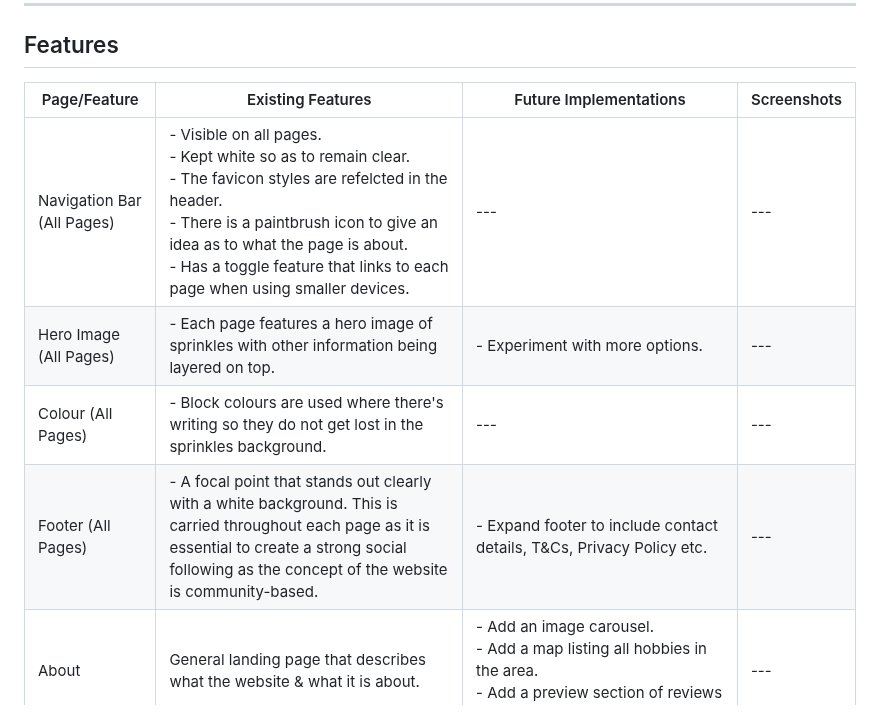
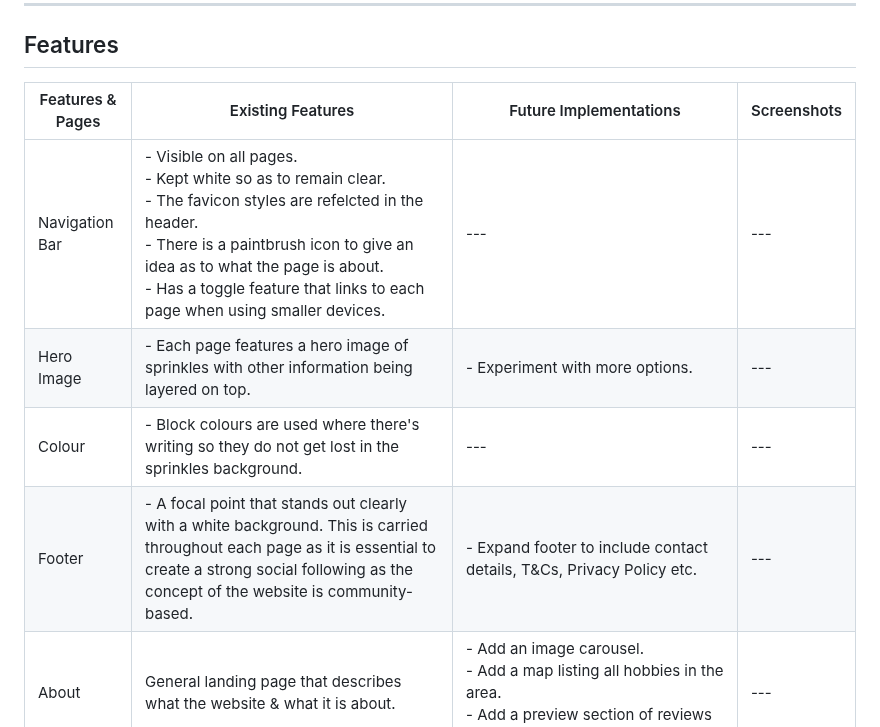
Before and after one commit to KateMcGuane/static-website, a Markdown page: README.md, the part around one of its changes. Drawn GitHub-style.

Commit message:
Fix typo in features table

```diff
--- a/README.md
+++ b/README.md
@@ -101,12 +101,12 @@ Wireframes were created for desktop (1920px x 1080px), iPad (768px x 1024px) and
 
 ## Features
 
-| Page/Feature | Existing Features | Future Implementations | Screenshots |
+| Features & Pages| Existing Features | Future Implementations | Screenshots |
 | --- | --- | --- | --- |
-| Navigation Bar (All Pages) | - Visible on all pages. <br> - Kept white so as to remain clear. <br> - The favicon styles are refelcted in the header. <br> - There is a paintbrush icon to give an idea as to what the page is about. <br> - Has a toggle feature that links to each page when using smaller devices. | --- | --- |
-| Hero Image (All Pages) | - Each page features a hero image of sprinkles with other information being layered on top. | - Experiment with more options. | --- |
-| Colour (All Pages) | - Block colours are used where there's writing so they do not get lost in the sprinkles background. | ---| --- |
-| Footer (All Pages) | - A focal point that stands out clearly with a white background. This is carried throughout each page as it is essential to create a strong social following as the concept of the website is community-based. | - Expand footer to include contact details, T&Cs, Privacy Policy etc. | --- |
+| Navigation Bar | - Visible on all pages. <br> - Kept white so as to remain clear. <br> - The favicon styles are refelcted in the header. <br> - There is a paintbrush icon to give an idea as to what the page is about. <br> - Has a toggle feature that links to each page when using smaller devices. | --- | --- |
+| Hero Image | - Each page features a hero image of sprinkles with other information being layered on top. | - Experiment with more options. | --- |
+| Colour | - Block colours are used where there's writing so they do not get lost in the sprinkles background. | ---| --- |
+| Footer | - A focal point that stands out clearly with a white background. This is carried throughout each page as it is essential to create a strong social following as the concept of the website is community-based. | - Expand footer to include contact details, T&Cs, Privacy Policy etc. | --- |
 | About | General landing page that describes what the website & what it is about. | - Add an image carousel. <br> - Add a map listing all hobbies in the area. <br> - Add a preview section of reviews from former clientel. | --- |
 | Discover | This is the main directory page. It features a gallery of the hobbies that the website is connected to (links not yet implemented). They are displayed in rows of three on desktop and collapse responsively with decreasing screen size. This page illustrates what is available through the website with simple visual cues. | Once data is collected from those wanting to promote their business, club or facility it could be utilized across the website. Each hobby displayed would connect to the organisations offering those services. This would also include: <br> - Links to their socials, webpages, features and contact details. <br> - Add filter column to the directory with features such as "Onsite Parking", "Wheelchair Accessible" and "Sensory Friendly" to name a few. This way people can find the best service to suit their essential needs. | --- |
 | Sign Up | Features a one-way means of contact. This would meet the needs of the website on it's first phase as a relatively static website. The purpose of this feature is to collect potential customer and facilitator data. | Use the page to promote new & upcoming developments. | --- |
```
Also changed, not shown: other parts of README.md (+2 -1 lines).
